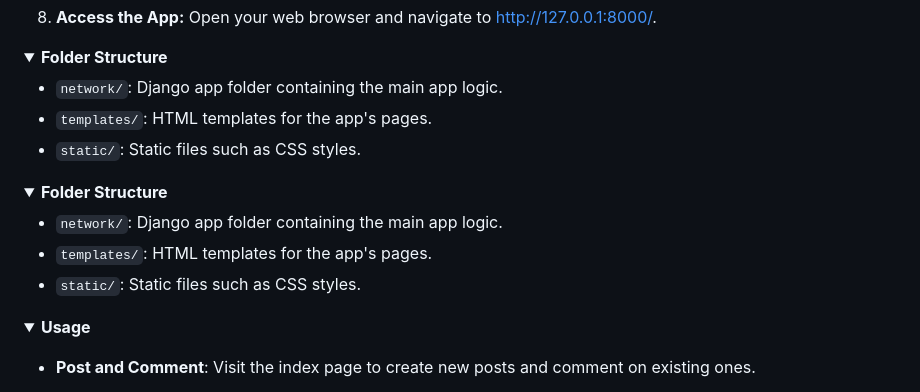
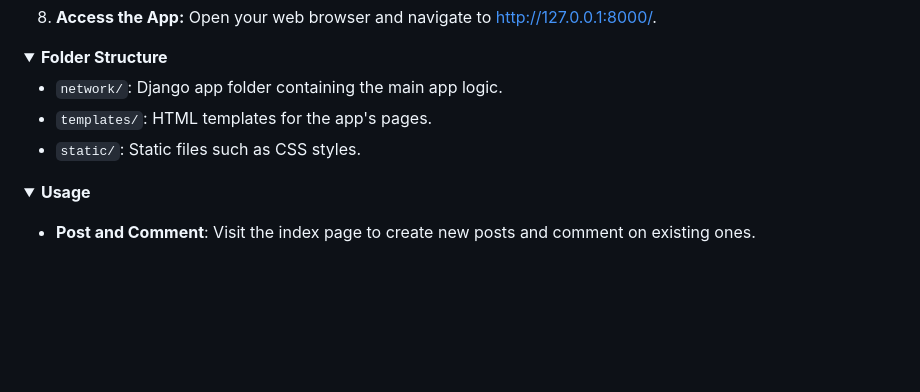
Before and after one commit to Madhur6/portfolio, a Markdown page: entries/network.md, the part around the change. GitHub-like rendering; folded sections open; blank space fills up the shorter version.

Commit message:
edit network

```diff
--- a/entries/network.md
+++ b/entries/network.md
@@ -120,14 +120,6 @@
 </details>
 
 <details>
-  <summary><strong>Folder Structure</strong></summary>
-
-  - `network/`: Django app folder containing the main app logic.
-  - `templates/`: HTML templates for the app's pages.
-  - `static/`: Static files such as CSS styles.
-</details>
-
-<details>
   <summary><strong>Usage</strong></summary>
 
   - **Post and Comment**:
```
